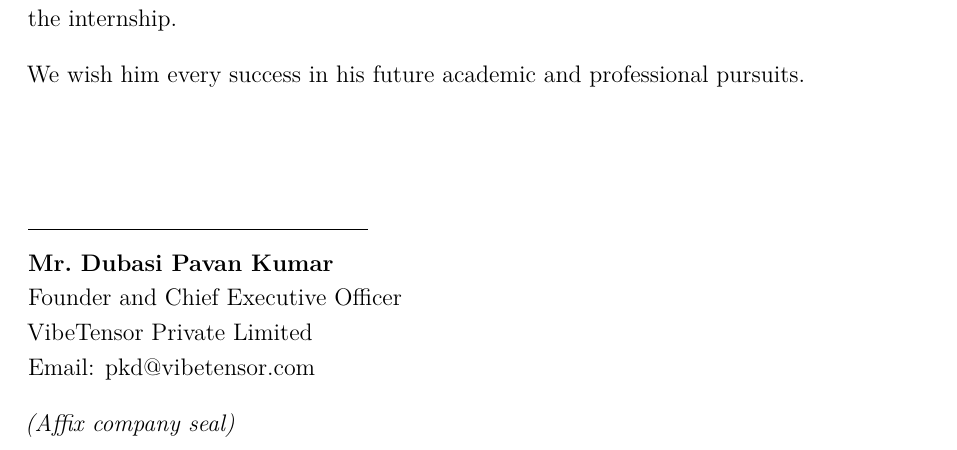
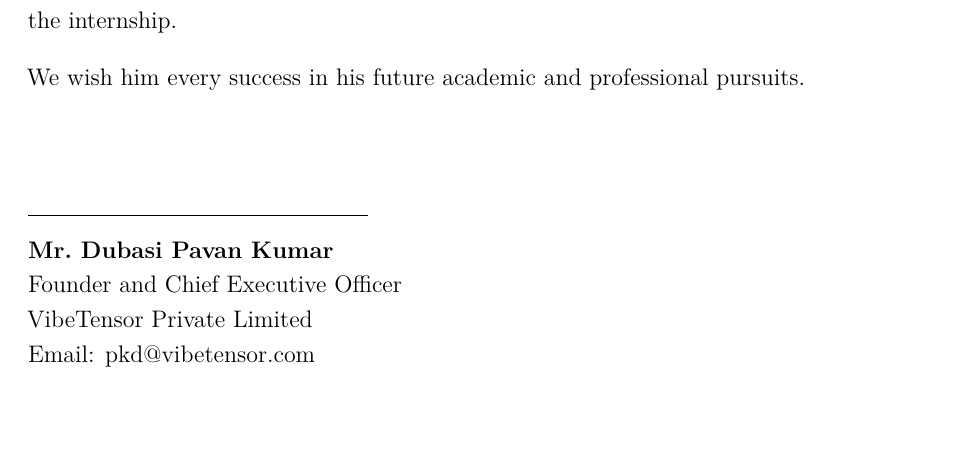
Before and after one commit to ascender1729/attestix-multiagent-integration-fixed, a LaTeX thesis (SSD_Research_Project(2)/main.tex, which reads SSD_Research_Project(2)/sections/internship_certificate.tex): part of page 3 of 55 before the commit and part of page 3 of 54 after it, cut so that both start at the same text, the shorter picture padded with empty space. Compiled offline with pdfLaTeX.

Commit message:
report(cert): remove '(Affix company seal)' note; placeholder for scanned-sig or DSC

```diff
--- a/SSD_Research_Project(2)/sections/internship_certificate.tex
+++ b/SSD_Research_Project(2)/sections/internship_certificate.tex
@@ -61,12 +61,16 @@ We wish him every success in his future academic and professional pursuits.
 \vspace{0.6in}
 
 \begin{flushleft}
+%% Signature: either insert a scanned signature image here
+%%   (\includegraphics[height=0.7in]{sections/signature_pavan.png})
+%% or apply a Class-3 DSC to the compiled PDF via Adobe Acrobat / DSC token
+%% software (eMudhra emSigner, ePass2003, etc.). The plain rule below acts
+%% as a fallback signature line.
 \rule{6cm}{0.4pt}\\[0.05in]
 \textbf{Mr.\ Dubasi Pavan Kumar}\\
 Founder and Chief Executive Officer\\
 VibeTensor Private Limited\\
-Email: pkd@vibetensor.com\\[0.15in]
-\textit{(Affix company seal)}
+Email: pkd@vibetensor.com
 \end{flushleft}
 
 \vfill
```
